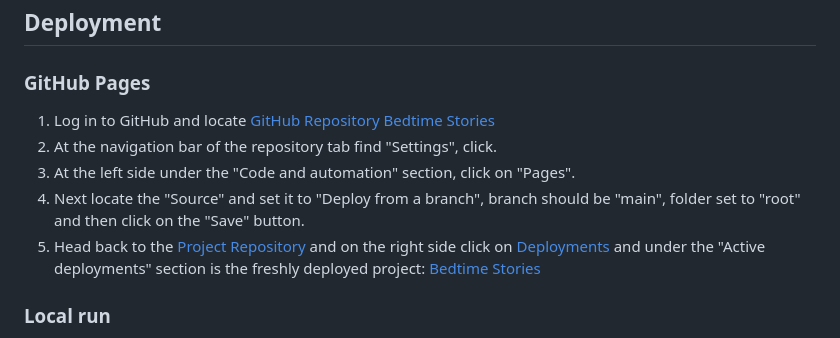
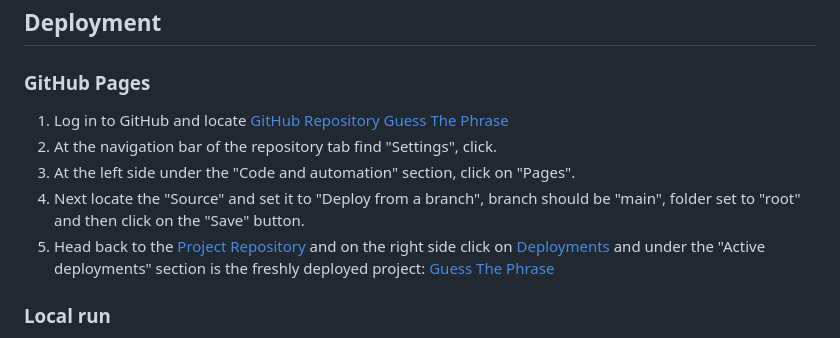
Before and after one commit to DaSHdotHub/Guess-The-Phrase, a Markdown page: README.md, the part around the change printed below. GitHub-like rendering.

```diff
--- a/README.md
+++ b/README.md
@@ -99,11 +99,11 @@ Unresolved Bugs: none
 
 ### **GitHub Pages**
 
-1. Log in to GitHub and locate [GitHub Repository Bedtime Stories](https://github.com/DaSHdotHub/Guess-the-phrase)
+1. Log in to GitHub and locate [GitHub Repository Guess The Phrase](https://github.com/DaSHdotHub/Guess-the-phrase)
 2. At the navigation bar of the repository tab find "Settings", click.
 3. At the left side under the "Code and automation" section, click on "Pages".
 4. Next locate the "Source" and set it to "Deploy from a branch", branch should be "main", folder set to "root" and then click on the "Save" button.
-5. Head back to the [Project Repository](https://github.com/DaSHdotHub/Guess-the-phrase) and on the right side click on [Deployments](https://github.com/DaSHdotHub/Guess-the-phrase/deployments) and under the "Active deployments" section is the freshly deployed project: [Bedtime Stories](https://dashdothub.github.io/Guess-the-phrase/)
+5. Head back to the [Project Repository](https://github.com/DaSHdotHub/Guess-the-phrase) and on the right side click on [Deployments](https://github.com/DaSHdotHub/Guess-the-phrase/deployments) and under the "Active deployments" section is the freshly deployed project: [Guess The Phrase](https://dashdothub.github.io/Guess-the-phrase/)
 
 ### **Local run**
 
```
Also changed, not shown: other parts of README.md (+2 -2 lines).
